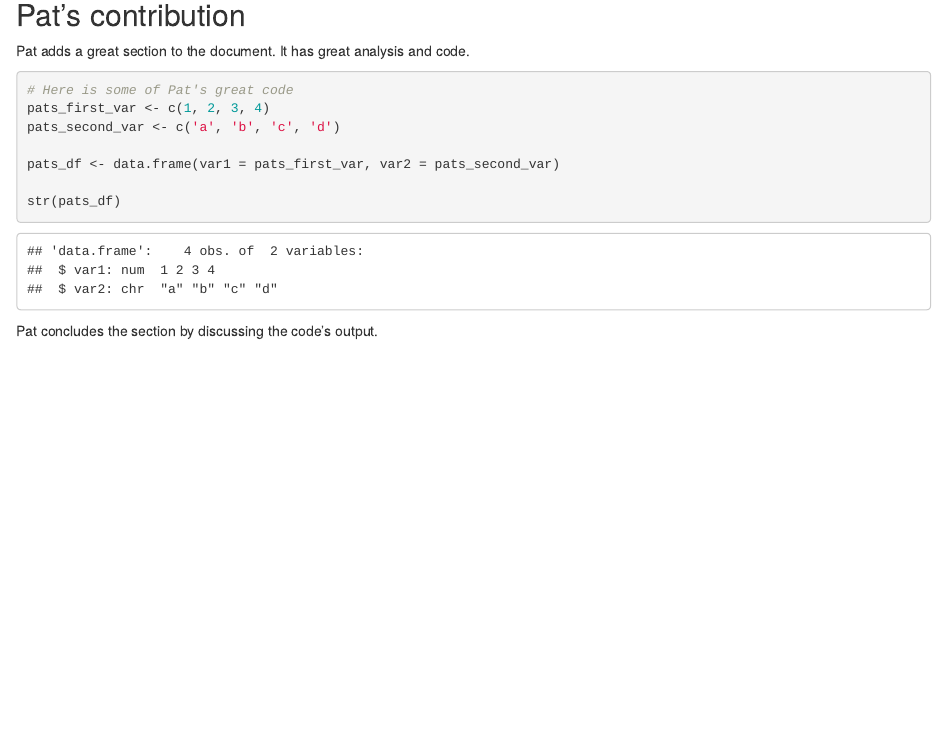
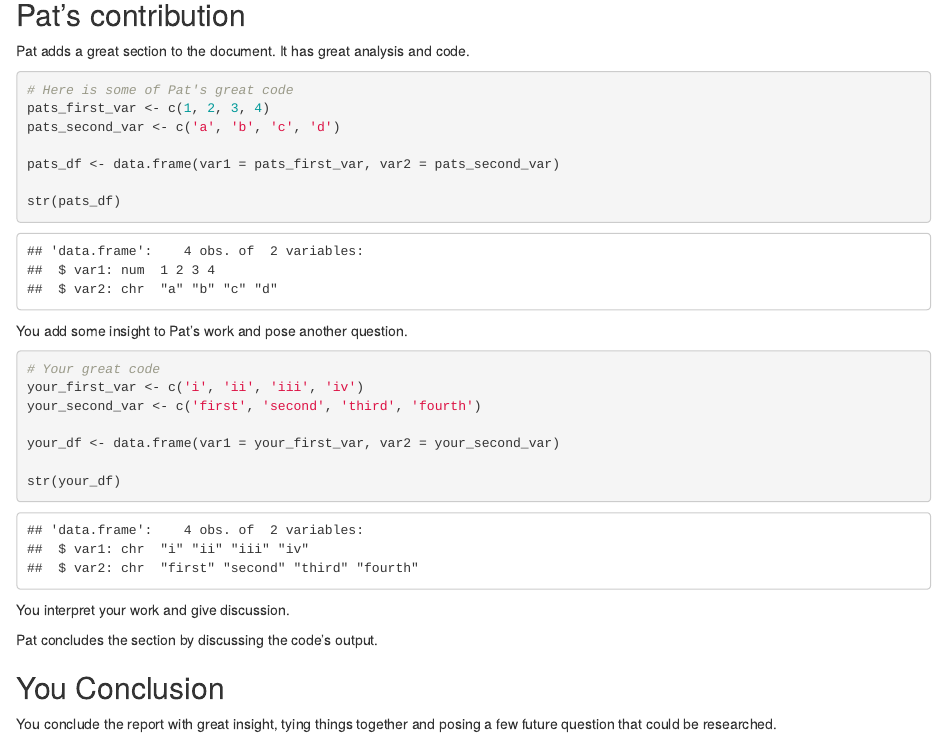
Before and after one commit to tvday/git-demo, an R Markdown document (git_demo.Rmd): the page in a window 1100 px wide, from 140 px down. The pictures show the output file git_demo.html that the author committed with the source, opened offline.

Commit message:
Your great work. Inhanced Pat's section and added conclusion.

````diff
--- a/git_demo.Rmd
+++ b/git_demo.Rmd
@@ -23,4 +23,22 @@ pats_df <- data.frame(var1 = pats_first_var, var2 = pats_second_var)
 str(pats_df)
 ```
 
+You add some insight to Pat's work and pose another question.
+
+```{r}
+# Your great code
+your_first_var <- c('i', 'ii', 'iii', 'iv')
+your_second_var <- c('first', 'second', 'third', 'fourth')
+
+your_df <- data.frame(var1 = your_first_var, var2 = your_second_var)
+
+str(your_df)
+```
+
+You interpret your work and give discussion.
+
 Pat concludes the section by discussing the code's output.
+
+## You Conclusion
+
+You conclude the report with great insight, tying things together and posing a few future question that could be researched.
````
Also changed, not shown: git_demo.html.
